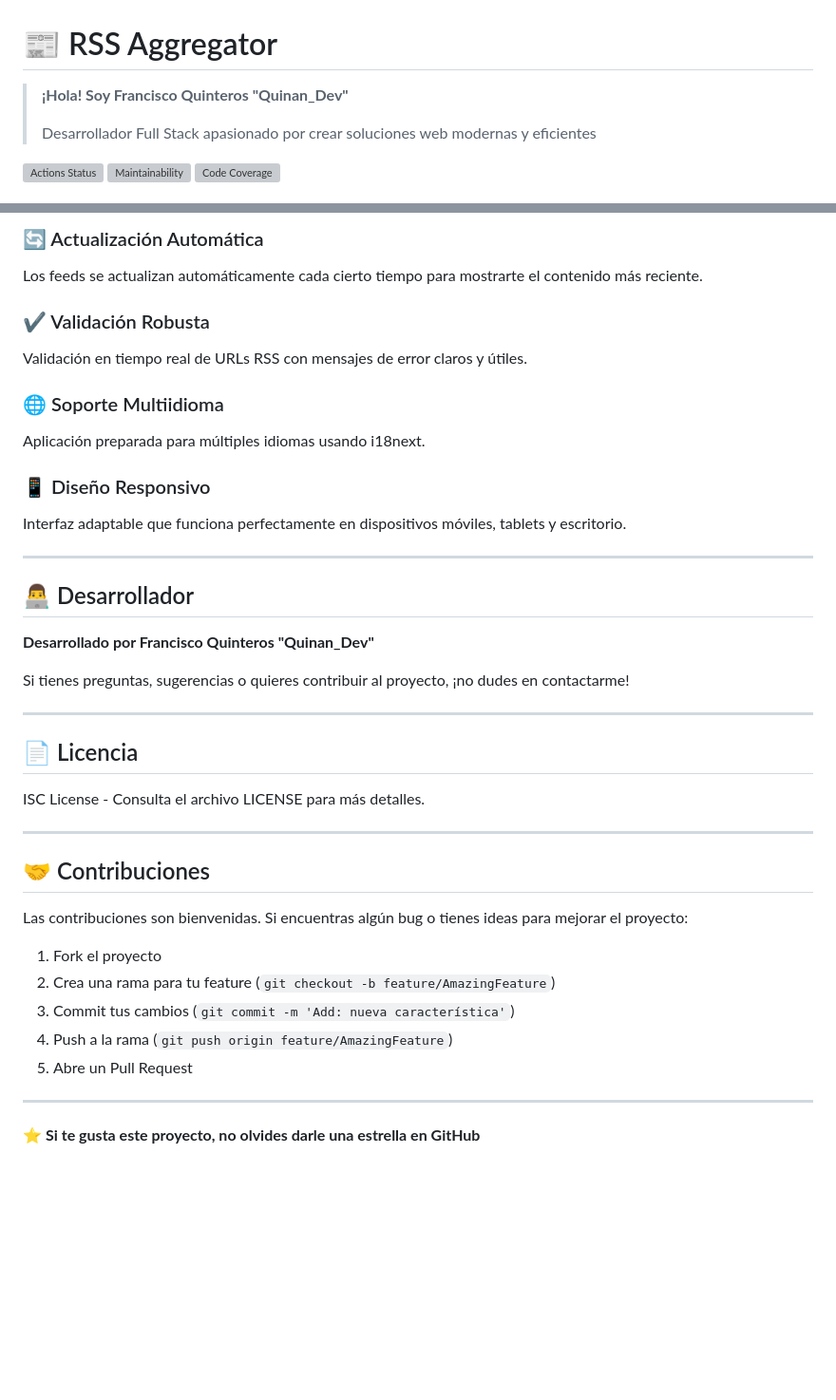
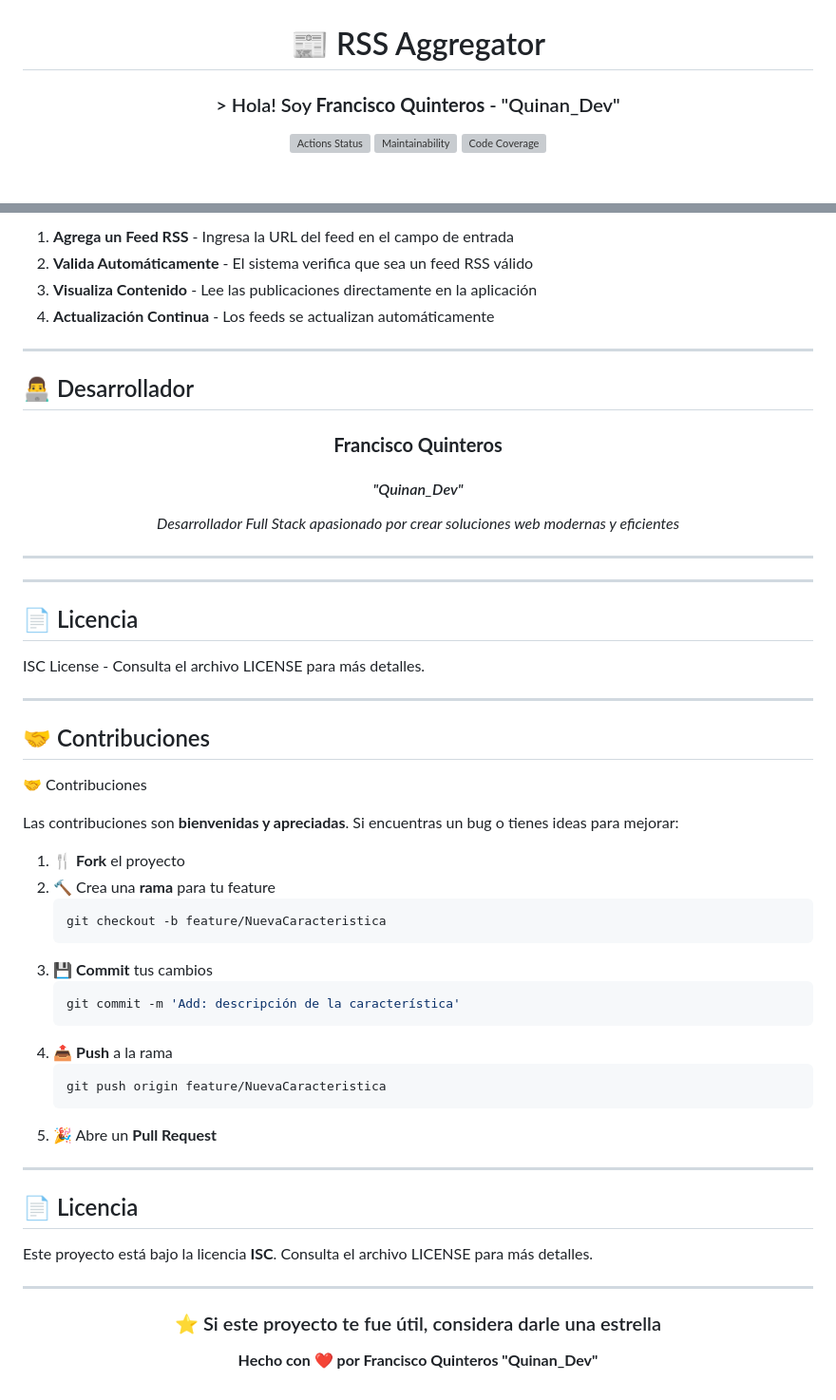
Before and after one commit to JavierQuinan/fullstack-javascript-project-137, a Markdown page: README.md, 2 parts joined by grey strips. Shown at 95% size. Drawn GitHub-style; blank space fills up the shorter version; grey boxes are pictures that could not be loaded.

````diff
--- a/README.md
+++ b/README.md
@@ -1,8 +3,6 @@
 # 📰 RSS Aggregator
 
-> **¡Hola! Soy Francisco Quinteros "Quinan_Dev"**
->
-> Desarrollador Full Stack apasionado por crear soluciones web modernas y eficientes
+### > Hola! Soy **Francisco Quinteros** - "Quinan_Dev"
 
 [![Actions Status](https://github.com/JavierQuinan/fullstack-javascript-project-137/actions/workflows/hexlet-check.yml/badge.svg)](https://github.com/JavierQuinan/fullstack-javascript-project-137/actions)
 [![Maintainability](https://qlty.sh/gh/JavierQuinan/projects/fullstack-javascript-project-137/maintainability.svg)](https://qlty.sh/gh/JavierQuinan/projects/fullstack-javascript-project-137)
@@ -96,23 +100,23 @@ npm run preview
 
-### 🔄 Actualización Automática
-Los feeds se actualizan automáticamente cada cierto tiempo para mostrarte el contenido más reciente.
-
-### ✔️ Validación Robusta
-Validación en tiempo real de URLs RSS con mensajes de error claros y útiles.
-
-### 🌐 Soporte Multiidioma
-Aplicación preparada para múltiples idiomas usando i18next.
-
-### 📱 Diseño Responsivo
-Interfaz adaptable que funciona perfectamente en dispositivos móviles, tablets y escritorio.
+1. **Agrega un Feed RSS** - Ingresa la URL del feed en el campo de entrada
+2. **Valida Automáticamente** - El sistema verifica que sea un feed RSS válido
+3. **Visualiza Contenido** - Lee las publicaciones directamente en la aplicación
+4. **Actualización Continua** - Los feeds se actualizan automáticamente
 
 ---
 
 ## 👨‍💻 Desarrollador
 
-**Desarrollado por Francisco Quinteros "Quinan_Dev"**
+<div align="center">
 
-Si tienes preguntas, sugerencias o quieres contribuir al proyecto, ¡no dudes en contactarme!
+### **Francisco Quinteros**
+#### *"Quinan_Dev"*
+
+*Desarrollador Full Stack apasionado por crear soluciones web modernas y eficientes*
+
+---
+
+</div>
 
 ---
 
@@ -123,15 +127,37 @@ ISC License - Consulta el archivo LICENSE para más detalles.
 ---
 
 ## 🤝 Contribuciones
+🤝 Contribuciones
 
-Las contribuciones son bienvenidas. Si encuentras algún bug o tienes ideas para mejorar el proyecto:
+Las contribuciones son **bienvenidas y apreciadas**. Si encuentras un bug o tienes ideas para mejorar:
 
-1. Fork el proyecto
-2. Crea una rama para tu feature (`git checkout -b feature/AmazingFeature`)
-3. Commit tus cambios (`git commit -m 'Add: nueva característica'`)
-4. Push a la rama (`git push origin feature/AmazingFeature`)
-5. Abre un Pull Request
+1. 🍴 **Fork** el proyecto
+2. 🔨 Crea una **rama** para tu feature
+   ```bash
+   git checkout -b feature/NuevaCaracteristica
+   ```
+3. 💾 **Commit** tus cambios
+   ```bash
+   git commit -m 'Add: descripción de la característica'
+   ```
+4. 📤 **Push** a la rama
+   ```bash
+   git push origin feature/NuevaCaracteristica
+   ```
+5. 🎉 Abre un **Pull Request**
 
 ---
 
-⭐ **Si te gusta este proyecto, no olvides darle una estrella en GitHub**
+## 📄 Licencia
+
+Este proyecto está bajo la licencia **ISC**. Consulta el archivo LICENSE para más detalles.
+
+---
+
+<div align="center">
+
+### ⭐ Si este proyecto te fue útil, considera darle una estrella
+
+**Hecho con ❤️ por Francisco Quinteros "Quinan_Dev"**
+
+</div>
````
Also changed, not shown: other parts of README.md (+48 -42 lines).
